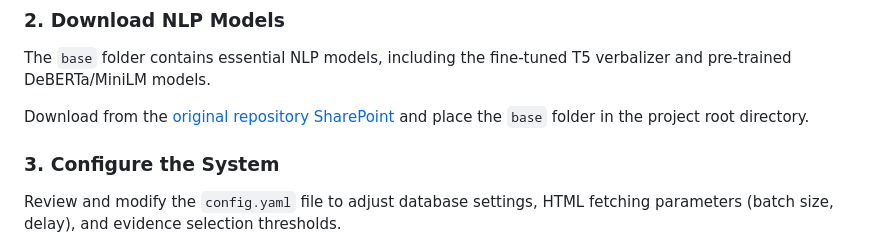
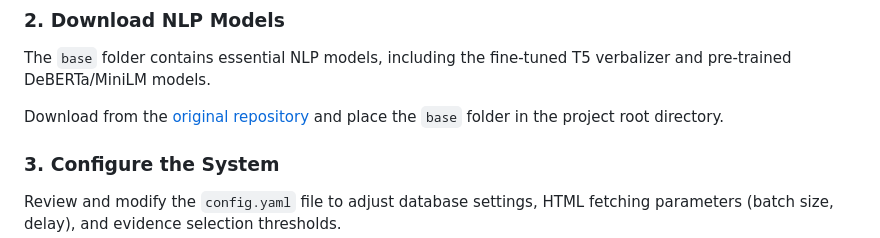
Before and after one commit to karthik-raja17/ProVe-main, a Markdown page: README.md, the part around the change. Drawn GitHub-style.

Commit message:
Fix link formatting in README.md

```diff
--- a/README.md
+++ b/README.md
@@ -60,7 +60,7 @@ pip install -r requirements.txt
 
 The `base` folder contains essential NLP models, including the fine-tuned T5 verbalizer and pre-trained DeBERTa/MiniLM models.
 
-Download from the [original repository SharePoint](https://github.com/gabrielmaia7/RSP) and place the `base` folder in the project root directory.
+Download from the [original repository](https://github.com/gabrielmaia7/RSP) and place the `base` folder in the project root directory.
 
 ### 3. Configure the System
 
```
